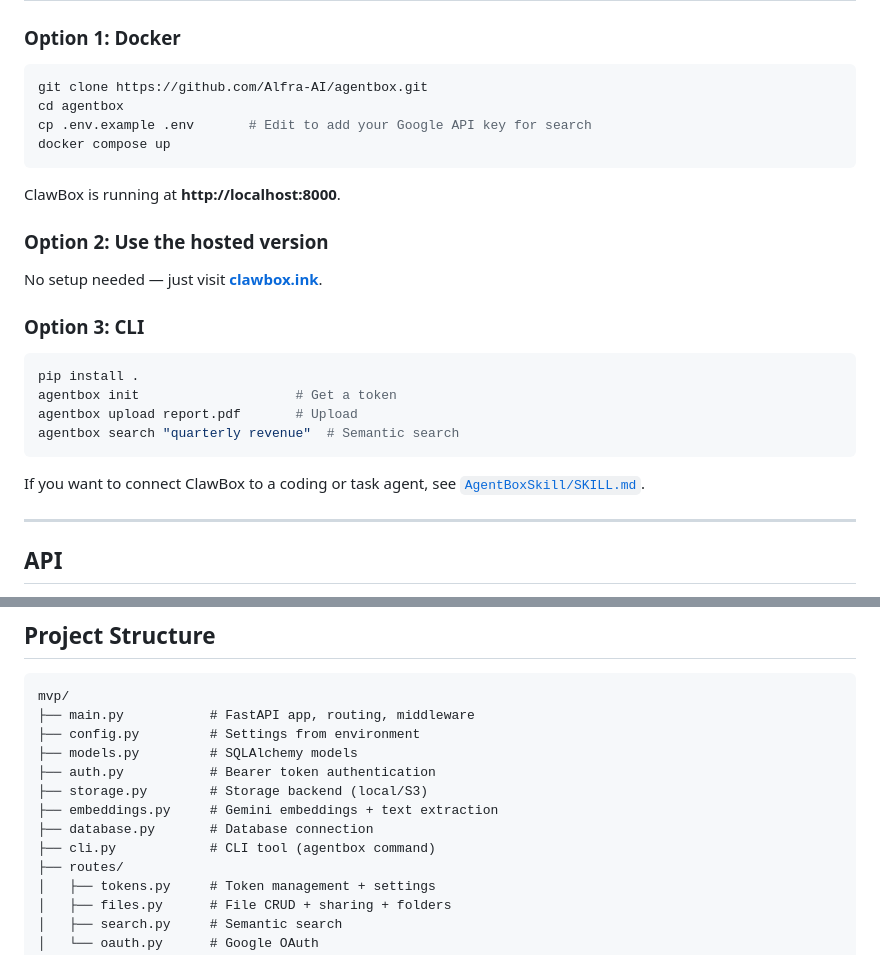
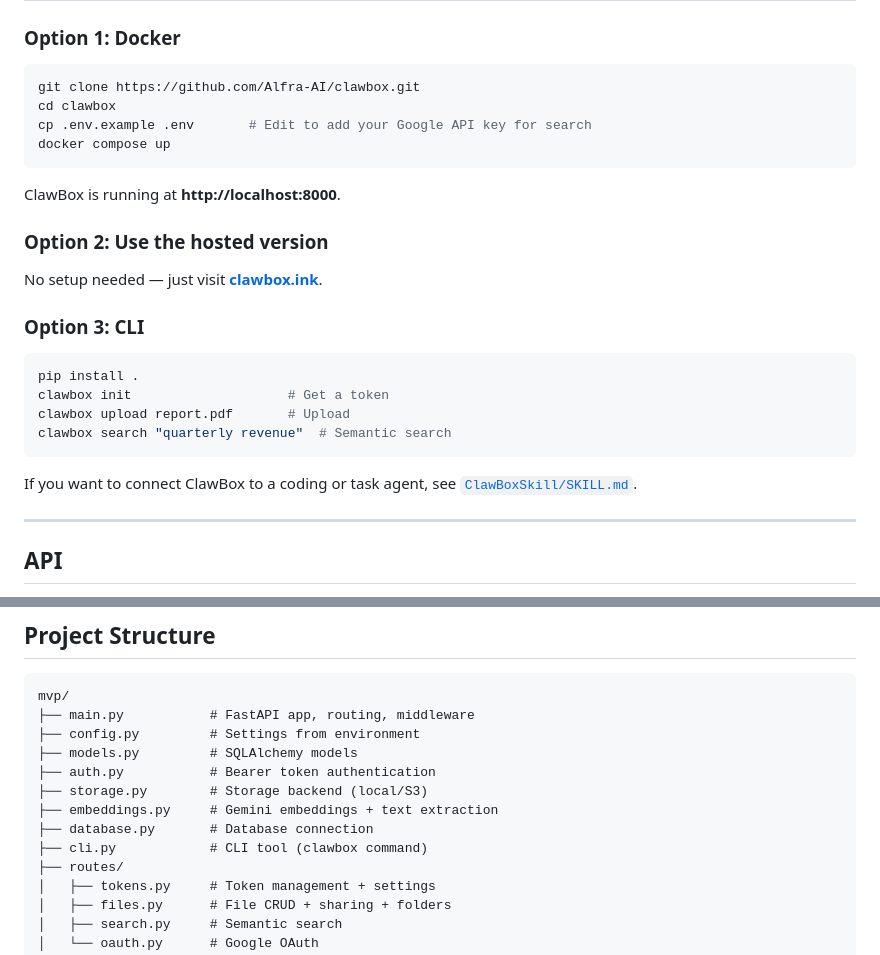
Before and after one commit to Alfra-AI/clawbox, a Markdown page: README.md, 2 parts joined by grey strips. Rendered like a GitHub page.

Commit message:
AgentBox -> ClawBox in README

````diff
--- a/README.md
+++ b/README.md
@@ -44,8 +44,8 @@ ClawBox is an open-source file storage platform built for AI agents. Upload file
 ### Option 1: Docker
 
 ```bash
-git clone https://github.com/Alfra-AI/agentbox.git
-cd agentbox
+git clone https://github.com/Alfra-AI/clawbox.git
+cd clawbox
 cp .env.example .env       # Edit to add your Google API key for search
 docker compose up
 ```
@@ -60,12 +60,12 @@ No setup needed &mdash; just visit **[clawbox.ink](https://clawbox.ink)**.
 
 ```bash
 pip install .
-agentbox init                    # Get a token
-agentbox upload report.pdf       # Upload
-agentbox search "quarterly revenue"  # Semantic search
+clawbox init                    # Get a token
+clawbox upload report.pdf       # Upload
+clawbox search "quarterly revenue"  # Semantic search
 ```
 
-If you want to connect ClawBox to a coding or task agent, see [`AgentBoxSkill/SKILL.md`](AgentBoxSkill/SKILL.md).
+If you want to connect ClawBox to a coding or task agent, see [`ClawBoxSkill/SKILL.md`](ClawBoxSkill/SKILL.md).
 
 ---
 
@@ -199,7 +199,7 @@ mvp/
 ├── storage.py        # Storage backend (local/S3)
 ├── embeddings.py     # Gemini embeddings + text extraction
 ├── database.py       # Database connection
-├── cli.py            # CLI tool (agentbox command)
+├── cli.py            # CLI tool (clawbox command)
 ├── routes/
 │   ├── tokens.py     # Token management + settings
 │   ├── files.py      # File CRUD + sharing + folders
````
